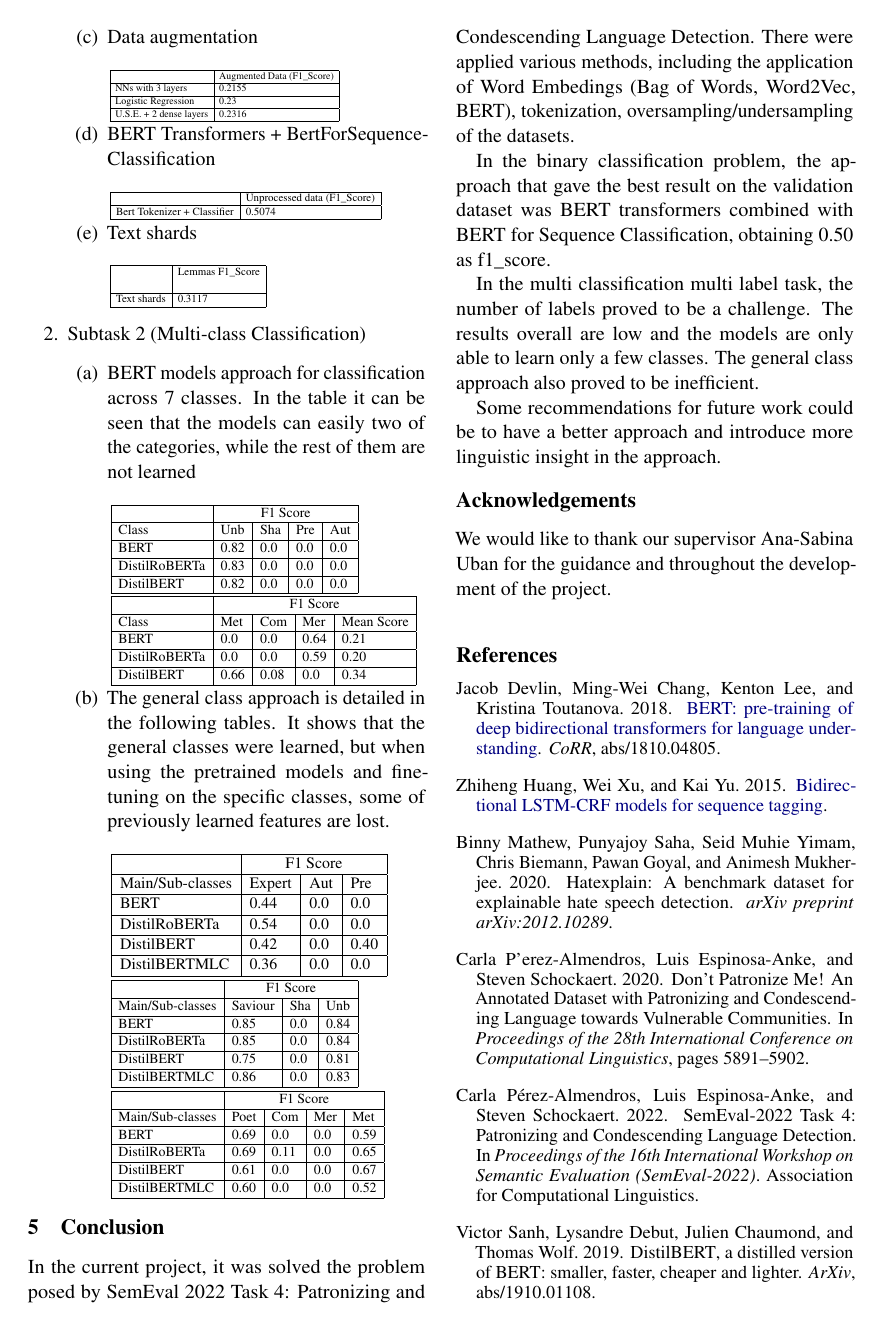
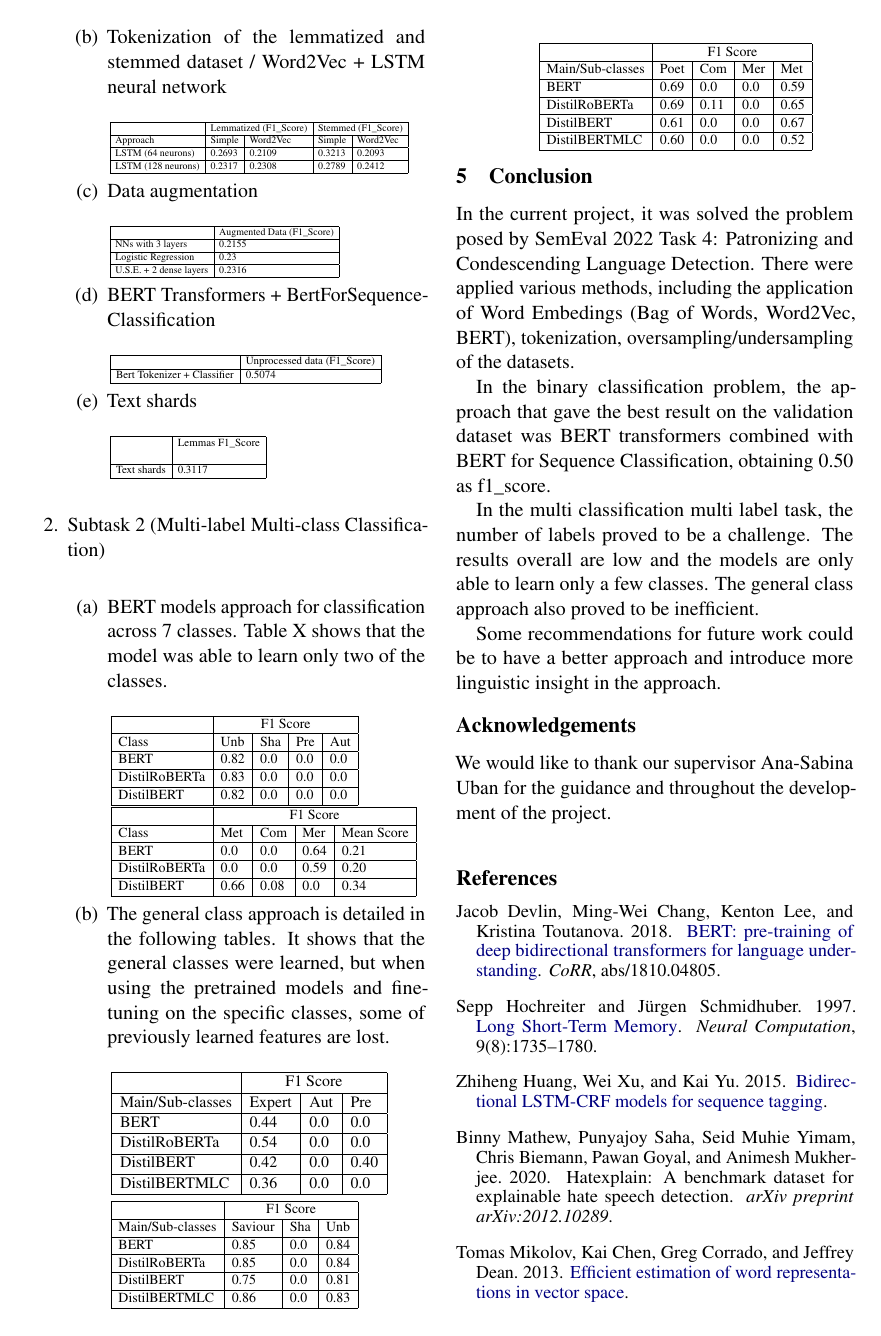
Before and after one commit to TudorAndrei/dontpatronizeme-Semeval2022, a LaTeX paper (paper/acl_latex.tex): page 4 of 5. Compiled offline with pdfLaTeX.

Commit message:
More modifications look for TODO:

```diff
--- a/paper/acl_latex.tex
+++ b/paper/acl_latex.tex
@@ -354,13 +364,12 @@
 		            }
 	      \end{enumerate}
 
-	\item Subtask 2 (Multi-class Classification)
+	\item Subtask 2 (Multi-label Multi-class Classification)
 
 	      \begin{enumerate}
-              % TODO:  rephrase
-		      \item BERT models approach for classification across 7 classes. In the table it
-		            can be seen that the models can easily two of the categories,
-		            while the rest of them are not learned
+		      % TODO:  Put table no.
+		      \item BERT models approach for classification across 7 classes.
+                    Table X shows that the model was able to learn only two of the classes.
 
 		            \scalebox{0.7}{
 			            \begin{tabular}[t]{|l|l|l|l|l|l|l|l|l|}
```
Also changed, not shown: paper/acl_latex.pdf, paper/acl_latex.tex (52 more changed lines).
